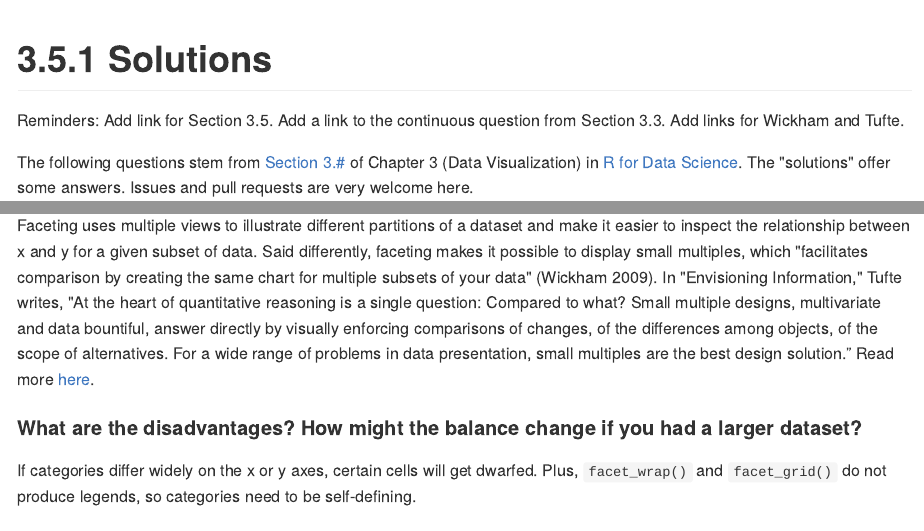
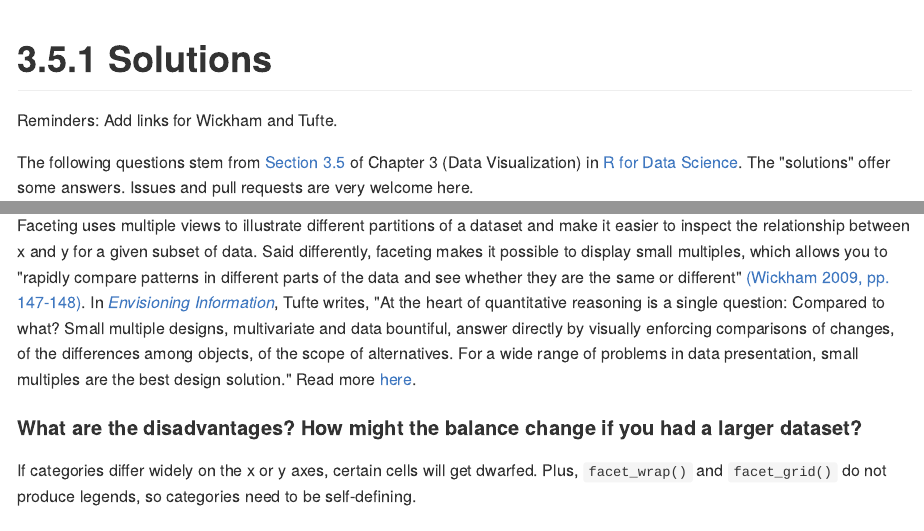
Before and after one commit to jeffboichuk/s2r4ds, an R Markdown document (3.5.1.Rmd): the page in a window 1100 px wide, from its top, and a second part further down, joined at a grey line. The pictures show the output file 3.5.1.md that the author committed with the source, drawn offline in the style of GitHub.

Commit message:
Updating the solutions for Section 3.5.1

```diff
--- a/3.5.1.Rmd
+++ b/3.5.1.Rmd
@@ -3,10 +3,10 @@ title: "3.5.1 Solutions"
 output: github_document
 ---
 
-Reminders: Add link for Section 3.5. Add a link to the continuous question from Section 3.3. Add links for Wickham and Tufte.
+Reminders: Add links for Wickham and Tufte.
 
 The following questions stem from
-[Section 3.#]() of Chapter 3 (Data Visualization) in [R for Data Science](http://r4ds.had.co.nz/). The "solutions" offer some answers. Issues and pull requests are very welcome here.
+[Section 3.5](http://r4ds.had.co.nz/data-visualisation.html#exercises-2) of Chapter 3 (Data Visualization) in [R for Data Science](http://r4ds.had.co.nz/). The "solutions" offer some answers. Issues and pull requests are very welcome here.
 
 ### Load packages
 
@@ -62,7 +62,7 @@ ggplot(data = mpg) +
 
 #### What are the advantages to using faceting instead of the colour aesthetic?
 
-Faceting uses multiple views to illustrate different partitions of a dataset and make it easier to inspect the relationship between x and y for a given subset of data. Said differently, faceting makes it possible to display small multiples, which "facilitates comparison by creating the same chart for multiple subsets of your data" (Wickham 2009). In "Envisioning Information," Tufte writes, "At the heart of quantitative reasoning is a single question: Compared to what? Small multiple designs, multivariate and data bountiful, answer directly by visually enforcing comparisons of changes, of the differences among objects, of the scope of alternatives. For a wide range of problems in data presentation, small multiples are the best design solution.” Read more [here](http://sharpsightlabs.com/blog/small-multiples-ggplot/).
+Faceting uses multiple views to illustrate different partitions of a dataset and make it easier to inspect the relationship between x and y for a given subset of data. Said differently, faceting makes it possible to display small multiples, which allows you to "rapidly compare patterns in different parts of the data and see whether they are the same or different" [(Wickham 2009, pp. 147-148)](https://smile.amazon.com/ggplot2-Elegant-Graphics-Data-Analysis-ebook/dp/B0041KLFRW). In [*Envisioning Information*](https://smile.amazon.com/Envisioning-Information-Edward-R-Tufte/dp/0961392118/ref=sr_1_1?ie=UTF8&qid=1519174456&sr=8-1&keywords=tufte+envisioning+information&dpID=41GISA%252BkrYL&preST=_SX218_BO1,204,203,200_QL40_&dpSrc=srch), Tufte writes, "At the heart of quantitative reasoning is a single question: Compared to what? Small multiple designs, multivariate and data bountiful, answer directly by visually enforcing comparisons of changes, of the differences among objects, of the scope of alternatives. For a wide range of problems in data presentation, small multiples are the best design solution." Read more [here](http://sharpsightlabs.com/blog/small-multiples-ggplot/).
 
 #### What are the disadvantages? How might the balance change if you had a larger dataset?
 
```
Also changed, not shown: 3.5.1.md, 3.5.1.Rmd (2 more changed lines).
